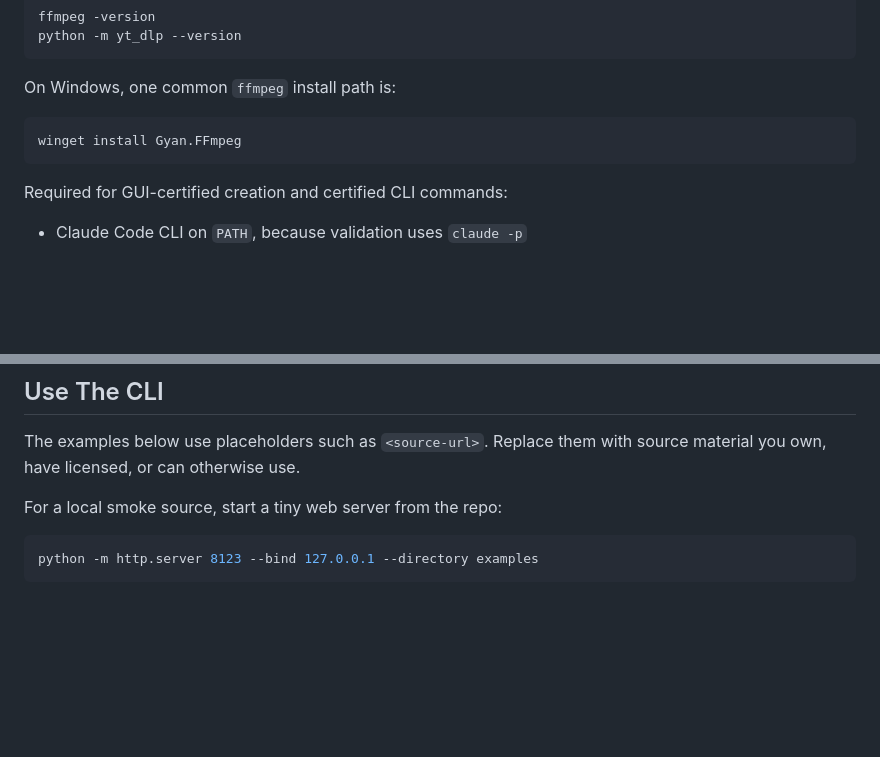
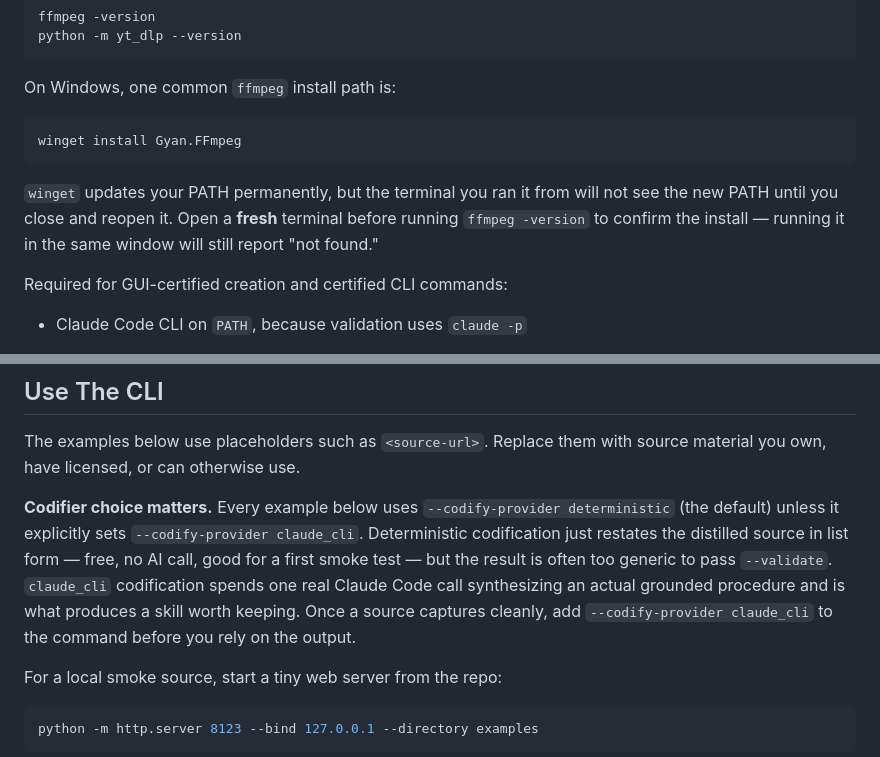
Before and after one commit to eddyficial/skillmint, a Markdown page: README.md, 2 parts joined by grey strips. Drawn GitHub-style; blank space fills up the shorter version.

Commit message:
docs: fix two real friction points in the usage instructions
Both found by actually following the README end-to-end this session:

- The ffmpeg winget install step didn't mention that the current
  terminal won't see the updated PATH until restarted, so
  `ffmpeg -version` appears to fail right after a successful install.
- Nothing signaled that the default deterministic codifier produces
  skills too generic to reliably pass --validate, while the better
  claude_cli path was buried as one more example near the bottom of
  the CLI section with no explanation of why it matters.

Co-Authored-By: Claude Sonnet 5 <noreply@anthropic.com>
Claude-Session: https://claude.ai/code/session_01VHutCcohAAQZ6zcZvd8nno

````diff
--- a/README.md
+++ b/README.md
@@ -104,6 +104,11 @@ On Windows, one common `ffmpeg` install path is:
 winget install Gyan.FFmpeg
 ```
 
+`winget` updates your PATH permanently, but the terminal you ran it from will
+not see the new PATH until you close and reopen it. Open a **fresh** terminal
+before running `ffmpeg -version` to confirm the install — running it in the
+same window will still report "not found."
+
 Required for GUI-certified creation and certified CLI commands:
 
 - Claude Code CLI on `PATH`, because validation uses `claude -p`
@@ -159,6 +164,8 @@ The GUI currently creates `Skill` assets only. Agent and workflow scaffolds stil
 ## Use The CLI
 
 The examples below use placeholders such as `<source-url>`. Replace them with source material you own, have licensed, or can otherwise use.
+
+**Codifier choice matters.** Every example below uses `--codify-provider deterministic` (the default) unless it explicitly sets `--codify-provider claude_cli`. Deterministic codification just restates the distilled source in list form — free, no AI call, good for a first smoke test — but the result is often too generic to pass `--validate`. `claude_cli` codification spends one real Claude Code call synthesizing an actual grounded procedure and is what produces a skill worth keeping. Once a source captures cleanly, add `--codify-provider claude_cli` to the command before you rely on the output.
 
 For a local smoke source, start a tiny web server from the repo:
 
````
